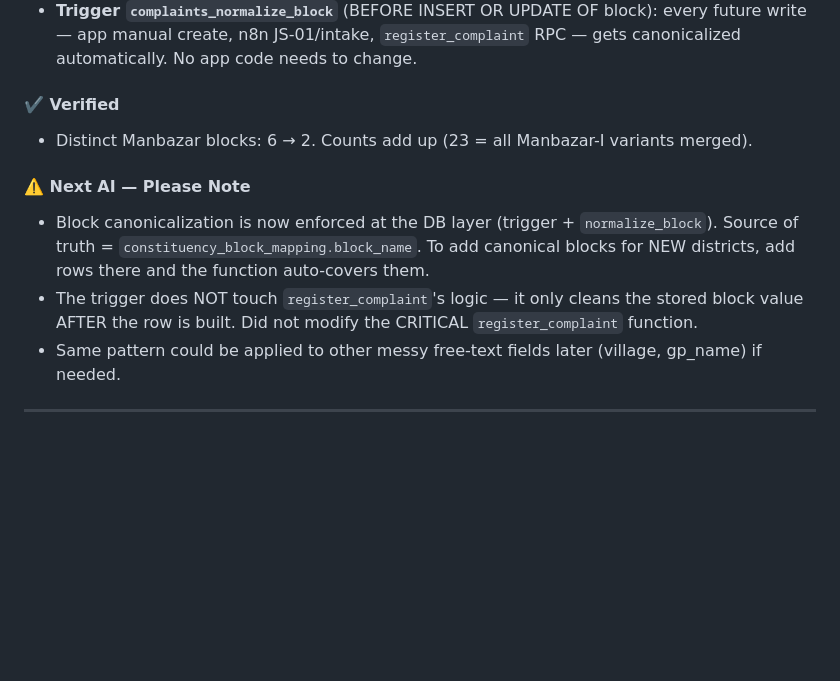
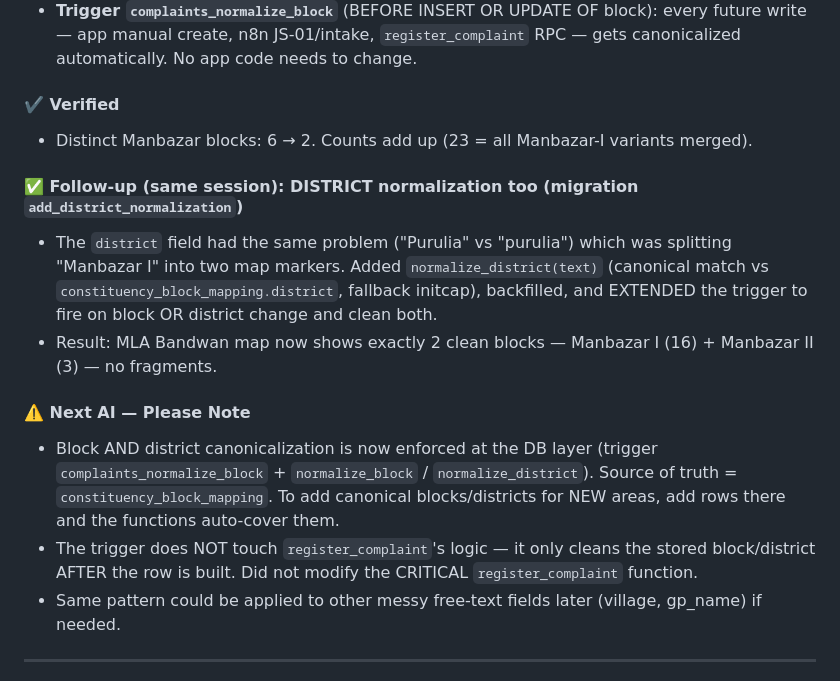
Before and after one commit to mahatosnehabala250-project/wb-grievance-portal, a Markdown page: KIRO_CHANGELOG.md, the part around the change. GitHub-like rendering; blank space fills up the shorter version.

Commit message:
docs: SESSION 17 follow-up — district normalization (blocks fully de-fragmented)

```diff
--- a/KIRO_CHANGELOG.md
+++ b/KIRO_CHANGELOG.md
@@ -43,9 +43,13 @@
 #### ✔️ Verified
 - Distinct Manbazar blocks: 6 → 2. Counts add up (23 = all Manbazar-I variants merged).
 
+#### ✅ Follow-up (same session): DISTRICT normalization too (migration `add_district_normalization`)
+- The `district` field had the same problem ("Purulia" vs "purulia") which was splitting "Manbazar I" into two map markers. Added `normalize_district(text)` (canonical match vs `constituency_block_mapping.district`, fallback initcap), backfilled, and EXTENDED the trigger to fire on block OR district change and clean both.
+- Result: MLA Bandwan map now shows exactly 2 clean blocks — Manbazar I (16) + Manbazar II (3) — no fragments.
+
 #### ⚠️ Next AI — Please Note
-- Block canonicalization is now enforced at the DB layer (trigger + `normalize_block`). Source of truth = `constituency_block_mapping.block_name`. To add canonical blocks for NEW districts, add rows there and the function auto-covers them.
-- The trigger does NOT touch `register_complaint`'s logic — it only cleans the stored block value AFTER the row is built. Did not modify the CRITICAL `register_complaint` function.
+- Block AND district canonicalization is now enforced at the DB layer (trigger `complaints_normalize_block` + `normalize_block` / `normalize_district`). Source of truth = `constituency_block_mapping`. To add canonical blocks/districts for NEW areas, add rows there and the functions auto-cover them.
+- The trigger does NOT touch `register_complaint`'s logic — it only cleans the stored block/district AFTER the row is built. Did not modify the CRITICAL `register_complaint` function.
 - Same pattern could be applied to other messy free-text fields later (village, gp_name) if needed.
 
 ---
```
